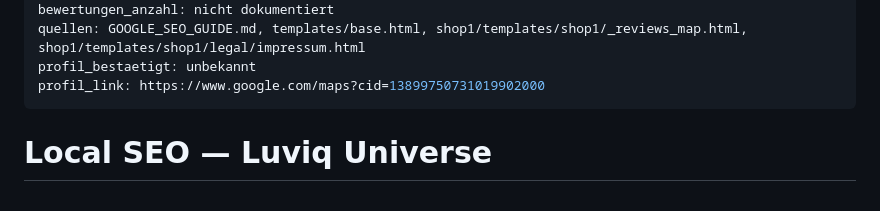
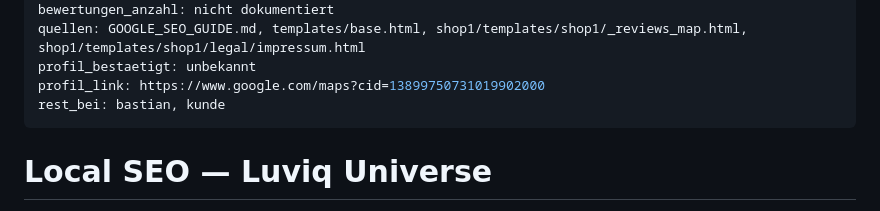
Before and after one commit to BastianScherzinger/Webseitemitstripe, a Markdown page: doku/50-LOCAL-SEO.md, the part around the change. Rendered like a GitHub page.

```diff
--- a/doku/50-LOCAL-SEO.md
+++ b/doku/50-LOCAL-SEO.md
@@ -15,6 +15,7 @@ bewertungen_anzahl: nicht dokumentiert
 quellen: GOOGLE_SEO_GUIDE.md, templates/base.html, shop1/templates/shop1/_reviews_map.html, shop1/templates/shop1/legal/impressum.html
 profil_bestaetigt: unbekannt
 profil_link: https://www.google.com/maps?cid=13899750731019902000
+rest_bei: bastian, kunde
 ---
 
 # Local SEO — Luviq Universe
```
Also changed, not shown: doku/30-INHALTE.md (+1 -0 lines).
